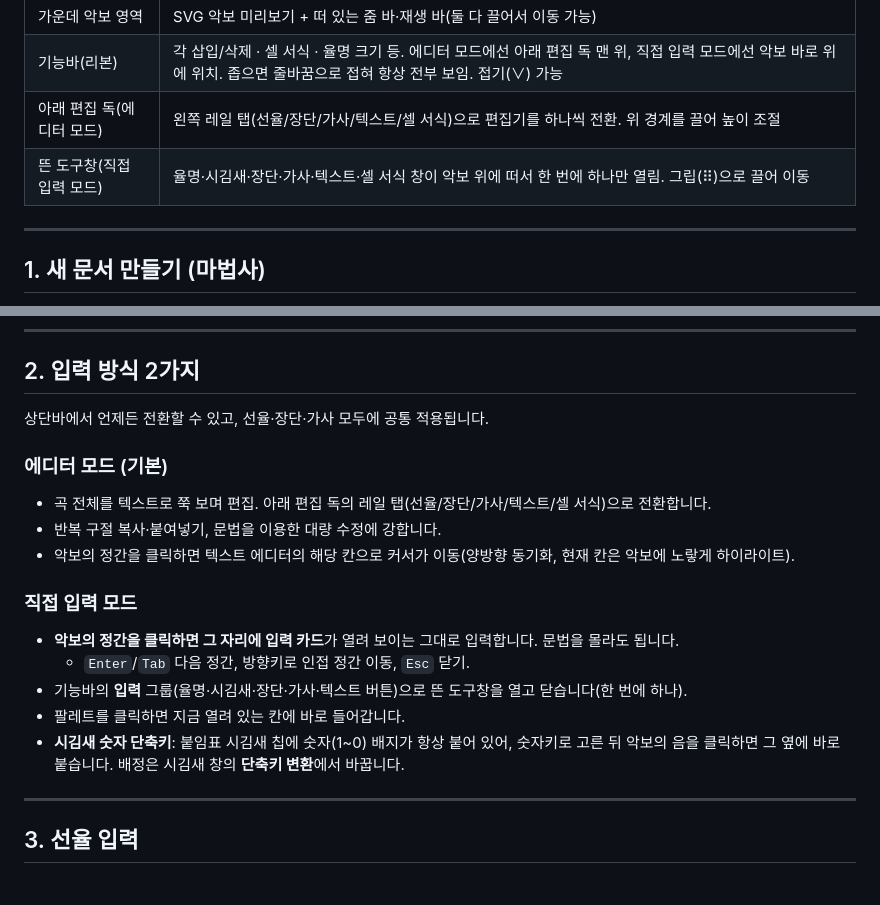
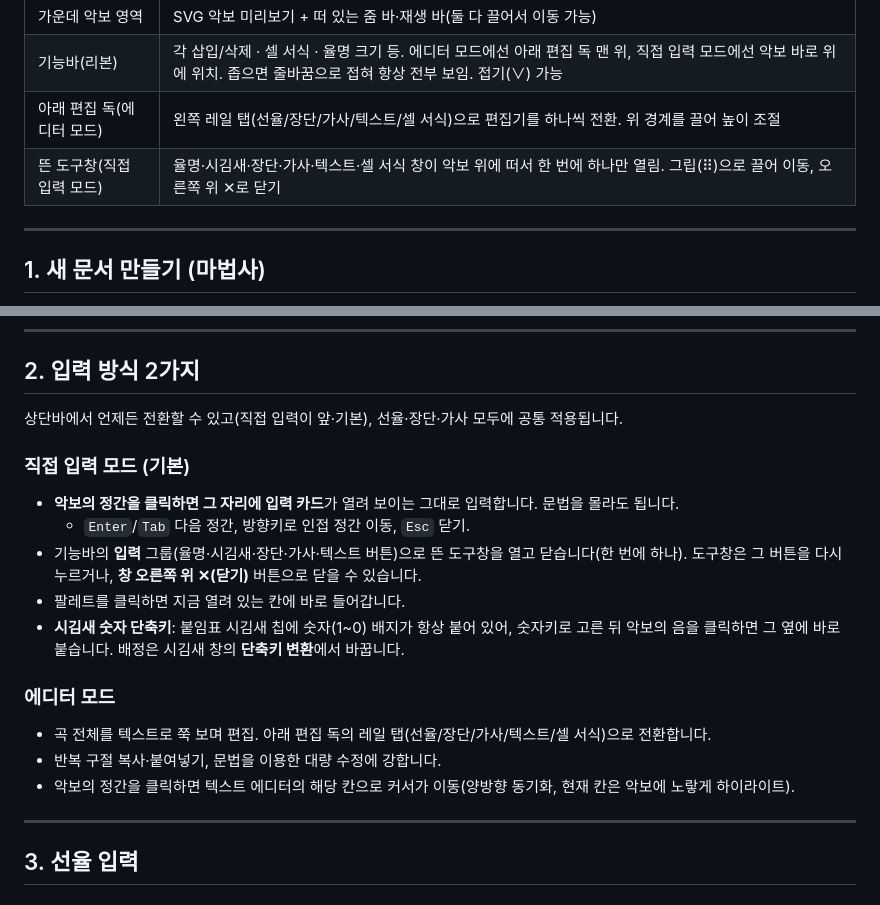
Before and after one commit to danbinaerinHan/jeongganbo-generator, a Markdown page: 기능-정리.md, 2 parts joined by grey strips. Rendered like a GitHub page.

Commit message:
docs: 기능-정리.md에 도구창 닫기(X)·입력 방식 기본값(직접 입력) 반영
- 직접 입력이 기본·앞이 되도록 입력 방식 절 순서·'(기본)' 라벨 갱신
- 뜬 도구창 오른쪽 위 ✕ 닫기 버튼 설명 추가(화면 구성 표 + 직접 입력 절)

Co-Authored-By: Claude Opus 4.8 <noreply@anthropic.com>

```diff
--- a/기능-정리.md
+++ b/기능-정리.md
@@ -18,7 +18,7 @@
 | 가운데 악보 영역 | SVG 악보 미리보기 + 떠 있는 줌 바·재생 바(둘 다 끌어서 이동 가능) |
 | 기능바(리본) | 각 삽입/삭제 · 셀 서식 · 율명 크기 등. 에디터 모드에선 아래 편집 독 맨 위, 직접 입력 모드에선 악보 바로 위에 위치. 좁으면 줄바꿈으로 접혀 항상 전부 보임. 접기(∨) 가능 |
 | 아래 편집 독(에디터 모드) | 왼쪽 레일 탭(선율/장단/가사/텍스트/셀 서식)으로 편집기를 하나씩 전환. 위 경계를 끌어 높이 조절 |
-| 뜬 도구창(직접 입력 모드) | 율명·시김새·장단·가사·텍스트·셀 서식 창이 악보 위에 떠서 한 번에 하나만 열림. 그립(⠿)으로 끌어 이동 |
+| 뜬 도구창(직접 입력 모드) | 율명·시김새·장단·가사·텍스트·셀 서식 창이 악보 위에 떠서 한 번에 하나만 열림. 그립(⠿)으로 끌어 이동, 오른쪽 위 ✕로 닫기 |
 
 ---
 
@@ -41,19 +41,19 @@
 
 ## 2. 입력 방식 2가지
 
-상단바에서 언제든 전환할 수 있고, 선율·장단·가사 모두에 공통 적용됩니다.
+상단바에서 언제든 전환할 수 있고(직접 입력이 앞·기본), 선율·장단·가사 모두에 공통 적용됩니다.
 
-### 에디터 모드 (기본)
+### 직접 입력 모드 (기본)
+- **악보의 정간을 클릭하면 그 자리에 입력 카드**가 열려 보이는 그대로 입력합니다. 문법을 몰라도 됩니다.
+  - `Enter`/`Tab` 다음 정간, 방향키로 인접 정간 이동, `Esc` 닫기.
+- 기능바의 **입력** 그룹(율명·시김새·장단·가사·텍스트 버튼)으로 뜬 도구창을 열고 닫습니다(한 번에 하나). 도구창은 그 버튼을 다시 누르거나, **창 오른쪽 위 ✕(닫기)** 버튼으로 닫을 수 있습니다.
+- 팔레트를 클릭하면 지금 열려 있는 칸에 바로 들어갑니다.
+- **시김새 숫자 단축키**: 붙임표 시김새 칩에 숫자(1~0) 배지가 항상 붙어 있어, 숫자키로 고른 뒤 악보의 음을 클릭하면 그 옆에 바로 붙습니다. 배정은 시김새 창의 **단축키 변환**에서 바꿉니다.
+
+### 에디터 모드
 - 곡 전체를 텍스트로 쭉 보며 편집. 아래 편집 독의 레일 탭(선율/장단/가사/텍스트/셀 서식)으로 전환합니다.
 - 반복 구절 복사·붙여넣기, 문법을 이용한 대량 수정에 강합니다.
 - 악보의 정간을 클릭하면 텍스트 에디터의 해당 칸으로 커서가 이동(양방향 동기화, 현재 칸은 악보에 노랗게 하이라이트).
-
-### 직접 입력 모드
-- **악보의 정간을 클릭하면 그 자리에 입력 카드**가 열려 보이는 그대로 입력합니다. 문법을 몰라도 됩니다.
-  - `Enter`/`Tab` 다음 정간, 방향키로 인접 정간 이동, `Esc` 닫기.
-- 기능바의 **입력** 그룹(율명·시김새·장단·가사·텍스트 버튼)으로 뜬 도구창을 열고 닫습니다(한 번에 하나).
-- 팔레트를 클릭하면 지금 열려 있는 칸에 바로 들어갑니다.
-- **시김새 숫자 단축키**: 붙임표 시김새 칩에 숫자(1~0) 배지가 항상 붙어 있어, 숫자키로 고른 뒤 악보의 음을 클릭하면 그 옆에 바로 붙습니다. 배정은 시김새 창의 **단축키 변환**에서 바꿉니다.
 
 ---
 
```
